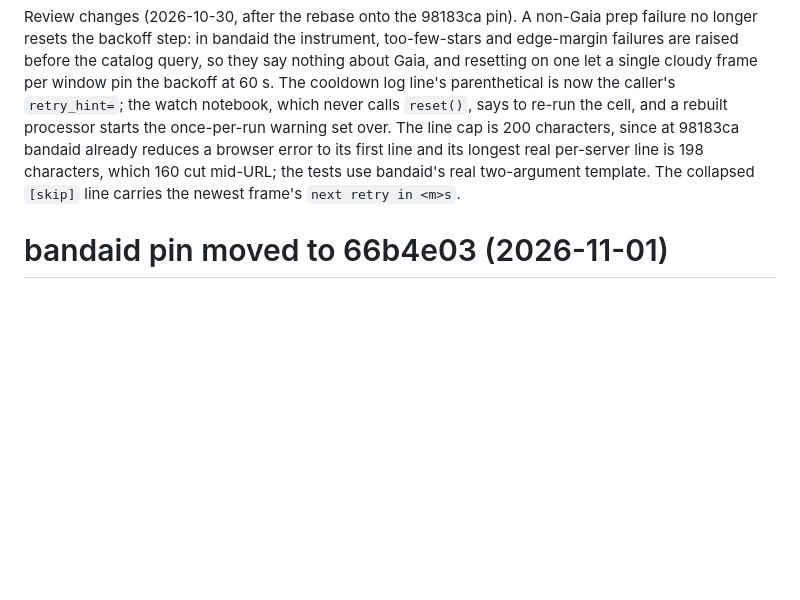
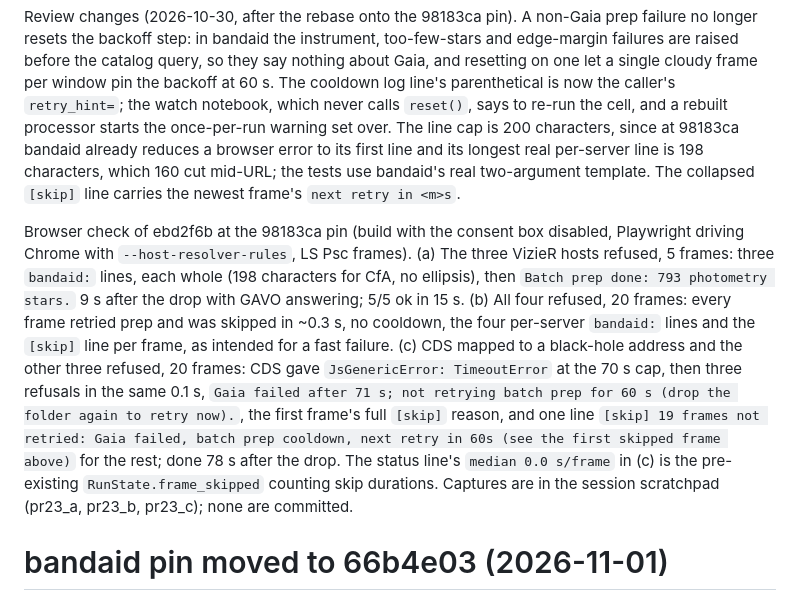
Before and after one commit to mwcraig/browser-photom, a Markdown page: PROGRESS.md, the part around the change. Drawn GitHub-style; blank space fills up the shorter version.

Commit message:
PROGRESS: browser check of PR #23 at the 98183ca pin
Co-Authored-By: Claude Fable 5.1 <noreply@anthropic.com>
Claude-Session: https://claude.ai/code/session_01Gy3gmYSnrgfhoQ5NifM6hb

```diff
--- a/PROGRESS.md
+++ b/PROGRESS.md
@@ -1869,6 +1869,25 @@ first line and its longest real per-server line is 198 characters, which
 160 cut mid-URL; the tests use bandaid's real two-argument template. The
 collapsed `[skip]` line carries the newest frame's `next retry in <m>s`.
 
+Browser check of ebd2f6b at the 98183ca pin (build with the consent box
+disabled, Playwright driving Chrome with `--host-resolver-rules`, LS Psc
+frames). (a) The three VizieR hosts refused, 5 frames: three `bandaid:`
+lines, each whole (198 characters for CfA, no ellipsis), then
+`Batch prep done: 793 photometry stars.` 9 s after the drop with GAVO
+answering; 5/5 ok in 15 s. (b) All four refused, 20 frames: every frame
+retried prep and was skipped in ~0.3 s, no cooldown, the four per-server
+`bandaid:` lines and the `[skip]` line per frame, as intended for a fast
+failure. (c) CDS mapped to a black-hole address and the other three
+refused, 20 frames: CDS gave `JsGenericError: TimeoutError` at the 70 s
+cap, then three refusals in the same 0.1 s, `Gaia failed after 71 s; not
+retrying batch prep for 60 s (drop the folder again to retry now).`, the
+first frame's full `[skip]` reason, and one line `[skip] 19 frames not
+retried: Gaia failed, batch prep cooldown, next retry in 60s (see the
+first skipped frame above)` for the rest; done 78 s after the drop. The
+status line's `median 0.0 s/frame` in (c) is the pre-existing
+`RunState.frame_skipped` counting skip durations. Captures are in the
+session scratchpad (pr23_a, pr23_b, pr23_c); none are committed.
+
 # bandaid pin moved to 66b4e03 (2026-11-01)
 
 66b4e03 is the merge of bandaid PR #175, closing bandaid #174, filed
```
